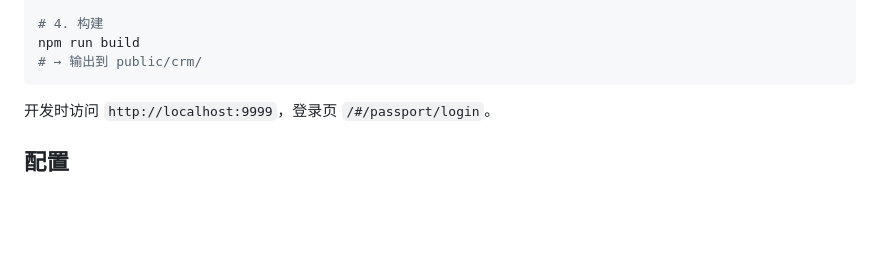
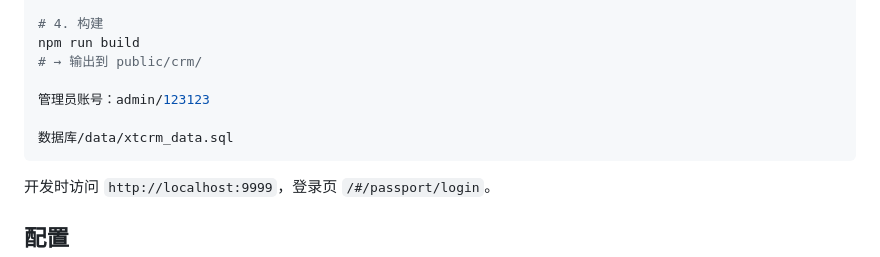
Before and after one commit to xtcrm/xtcrm, a Markdown page: README.md, the part around the change. Rendered like a GitHub page; blank space fills up the shorter version.

Commit message:
V0.12 数据库

````diff
--- a/README.md
+++ b/README.md
@@ -36,6 +36,10 @@ npm run dev
 # 4. 构建
 npm run build
 # → 输出到 public/crm/
+
+管理员账号：admin/123123
+
+数据库/data/xtcrm_data.sql
 ```
 
 开发时访问 `http://localhost:9999`，登录页 `/#/passport/login`。
````
